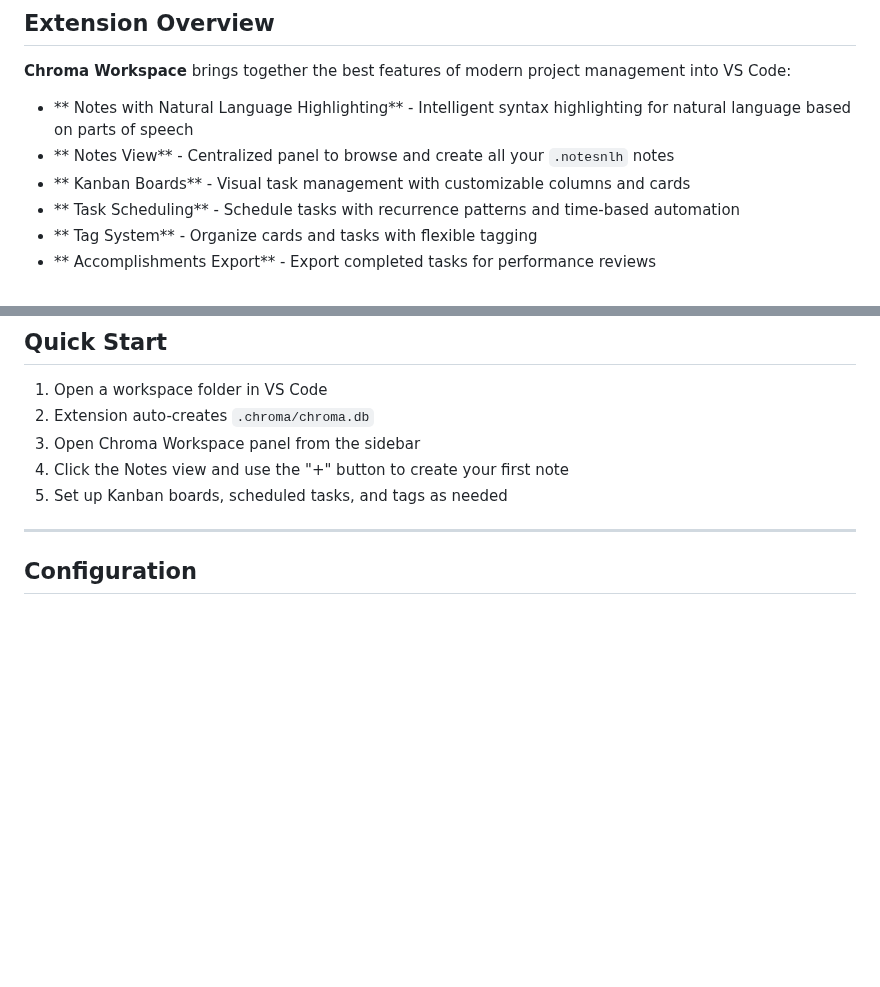
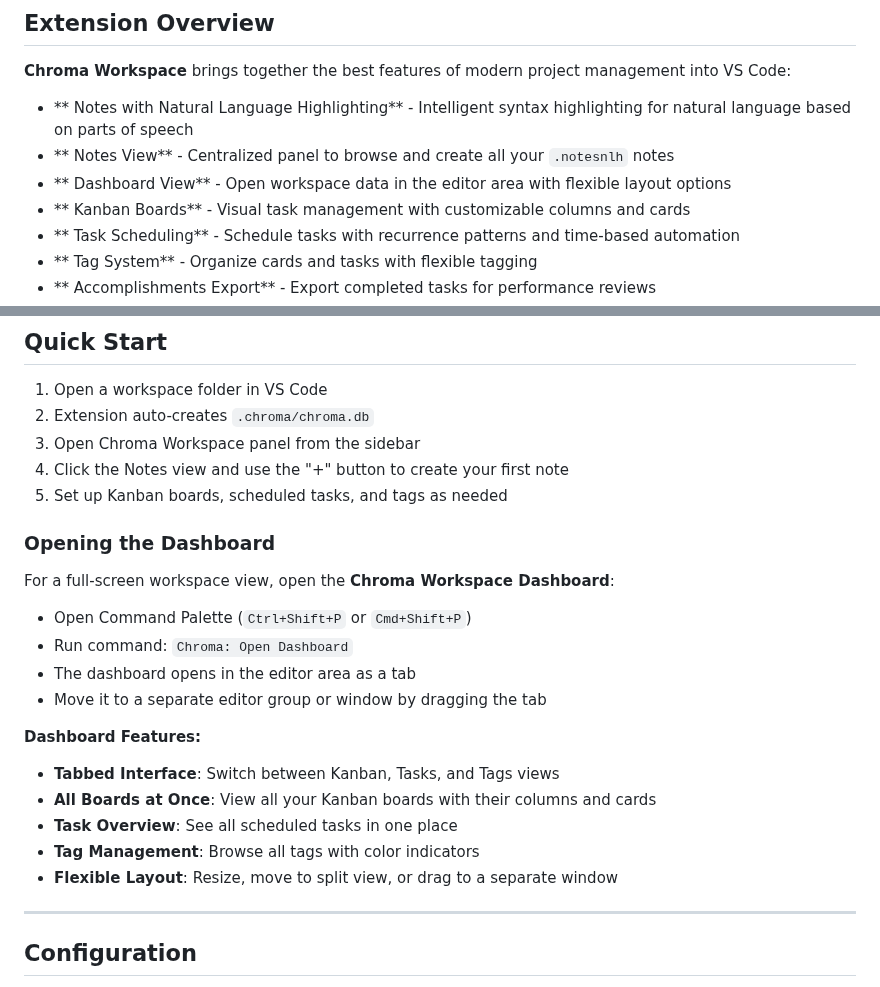
Before and after one commit to lilfetz22/vscode-chroma-workspace-extension, a Markdown page: README.md, 2 parts joined by grey strips. Drawn GitHub-style; blank space fills up the shorter version.

Commit message:
docs(dashboard): document new dashboard feature in README
- Add Dashboard View to feature list
- Add "Opening the Dashboard" section with usage instructions
- Explain dashboard features and flexible layout options
- Document command palette usage

Co-authored-by: lilfetz22 <50301466+lilfetz22@users.noreply.github.com>

```diff
--- a/README.md
+++ b/README.md
@@ -8,6 +8,7 @@ A comprehensive workspace management extension for Visual Studio Code that combi
 
 - ** Notes with Natural Language Highlighting** - Intelligent syntax highlighting for natural language based on parts of speech
 - ** Notes View** - Centralized panel to browse and create all your `.notesnlh` notes
+- ** Dashboard View** - Open workspace data in the editor area with flexible layout options
 - ** Kanban Boards** - Visual task management with customizable columns and cards
 - ** Task Scheduling** - Schedule tasks with recurrence patterns and time-based automation
 - ** Tag System** - Organize cards and tasks with flexible tagging
@@ -158,6 +159,22 @@ Run without installing (for development/testing):
 3. Open Chroma Workspace panel from the sidebar
 4. Click the Notes view and use the "+" button to create your first note
 5. Set up Kanban boards, scheduled tasks, and tags as needed
+
+###  Opening the Dashboard
+
+For a full-screen workspace view, open the **Chroma Workspace Dashboard**:
+
+- Open Command Palette (`Ctrl+Shift+P` or `Cmd+Shift+P`)
+- Run command: `Chroma: Open Dashboard`
+- The dashboard opens in the editor area as a tab
+- Move it to a separate editor group or window by dragging the tab
+
+**Dashboard Features:**
+- **Tabbed Interface**: Switch between Kanban, Tasks, and Tags views
+- **All Boards at Once**: View all your Kanban boards with their columns and cards
+- **Task Overview**: See all scheduled tasks in one place
+- **Tag Management**: Browse all tags with color indicators
+- **Flexible Layout**: Resize, move to split view, or drag to a separate window
 
 ---
 
```
